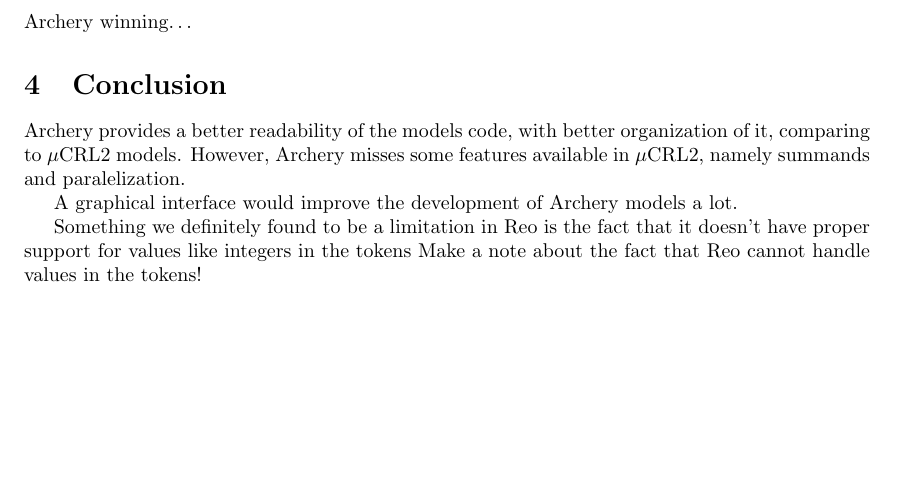
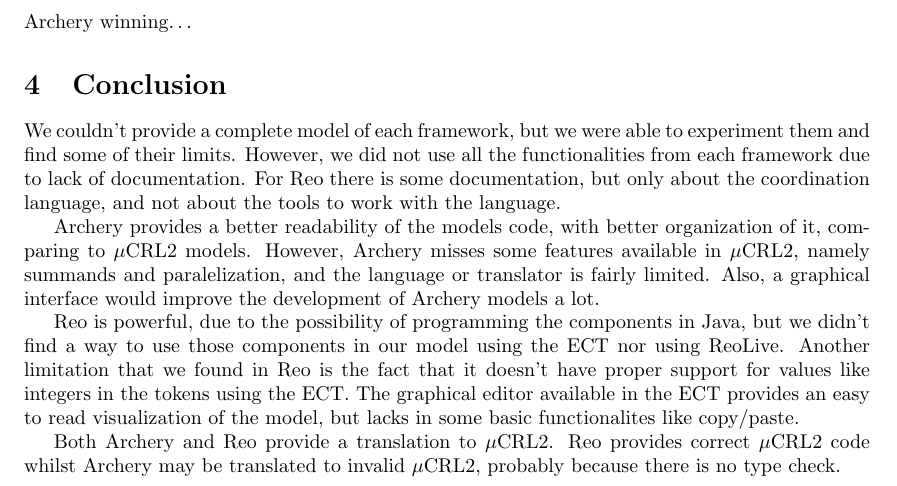
Before and after one commit to toothbrush/pas-uminho, a LaTeX document (doc/report.tex): part of page 2 of 2, cut so that both start at the same text, the shorter picture padded with empty space. Compiled offline with pdfLaTeX.

Commit message:
some text for the conclusion

```diff
--- a/doc/report.tex
+++ b/doc/report.tex
@@ -165,16 +165,29 @@
 % Conclusion
 %
 \section{Conclusion}
+We couldn't provide a complete model of each framework, but we were able to
+experiment them and find some of their limits. However, we did not use all the
+functionalities from each framework due to lack of documentation. For \re there
+is some documentation, but only about the coordination language, and not about
+the tools to work with the language.
+
 \ar provides a better readability of the models code, with better organization
-of it, comparing to \mcrl models. However, \ar misses some features available in
-\mcrl, namely summands and paralelization.
+of it, comparing to \mcrl models. However, \ar misses some features available
+in \mcrl, namely summands and paralelization, and the language or translator is
+fairly limited. Also, a graphical interface would improve the development of
+\ar models a lot.
 
-A graphical interface would improve the development of Archery models a lot.
+\re is powerful, due to the possibility of programming the components in Java,
+but we didn't find a way to use those components in our model using the ECT nor
+using ReoLive. Another limitation that we found in \re is the fact that it
+doesn't have proper support for values like integers in the tokens using the
+ECT. The graphical editor available in the ECT provides an easy to read
+visualization of the model, but lacks in some basic functionalites like
+copy/paste.
 
+Both \ar and \re provide a translation to \mcrl. \re provides correct \mcrl
+code whilst \ar may be translated to invalid \mcrl, probably because there is
+no type check.
 
-
-Something we definitely found to be a limitation in \re is the fact that it
-doesn't have proper support for values like integers in the tokens
-Make a note about the fact that \re cannot handle values in the tokens! %todo
-
+%Make a note about the fact that \re cannot handle values in the tokens! %todo
 \end{document}
```
